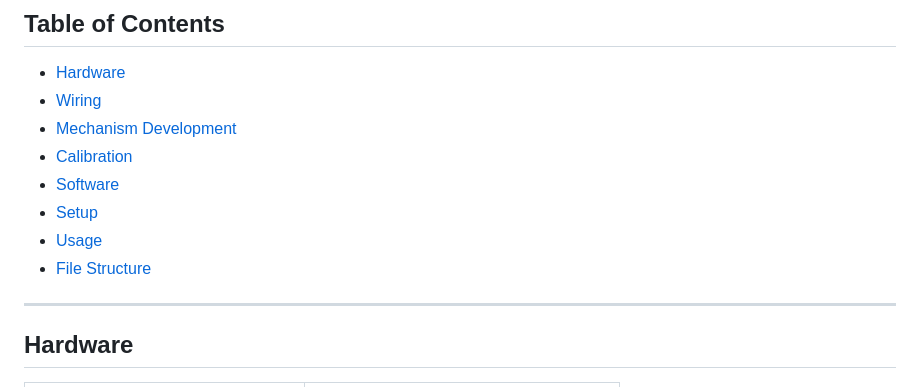
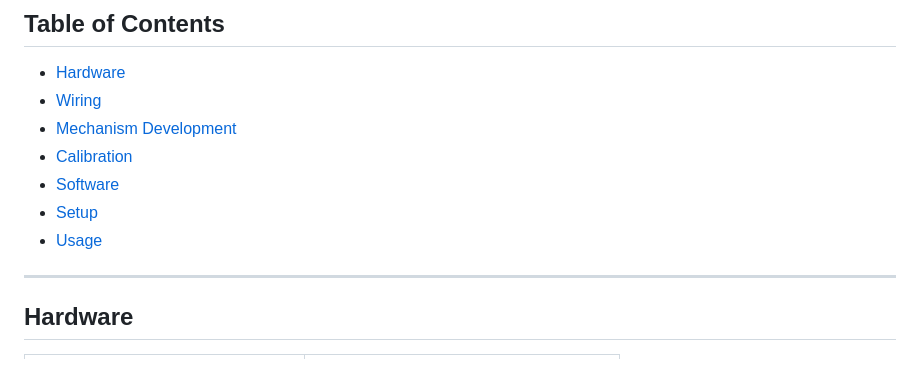
Before and after one commit to Ak-yerr/Automatic-Dog-Door-Project-PLTW, a Markdown page: README.md, the part around the change. Drawn GitHub-style.

```diff
--- a/README.md
+++ b/README.md
@@ -16,7 +16,6 @@ An Arduino-based automatic dog door that uses a PIR motion sensor to detect appr
 - [Software](#software)
 - [Setup](#setup)
 - [Usage](#usage)
-- [File Structure](#file-structure)
 
 ---
 
```
